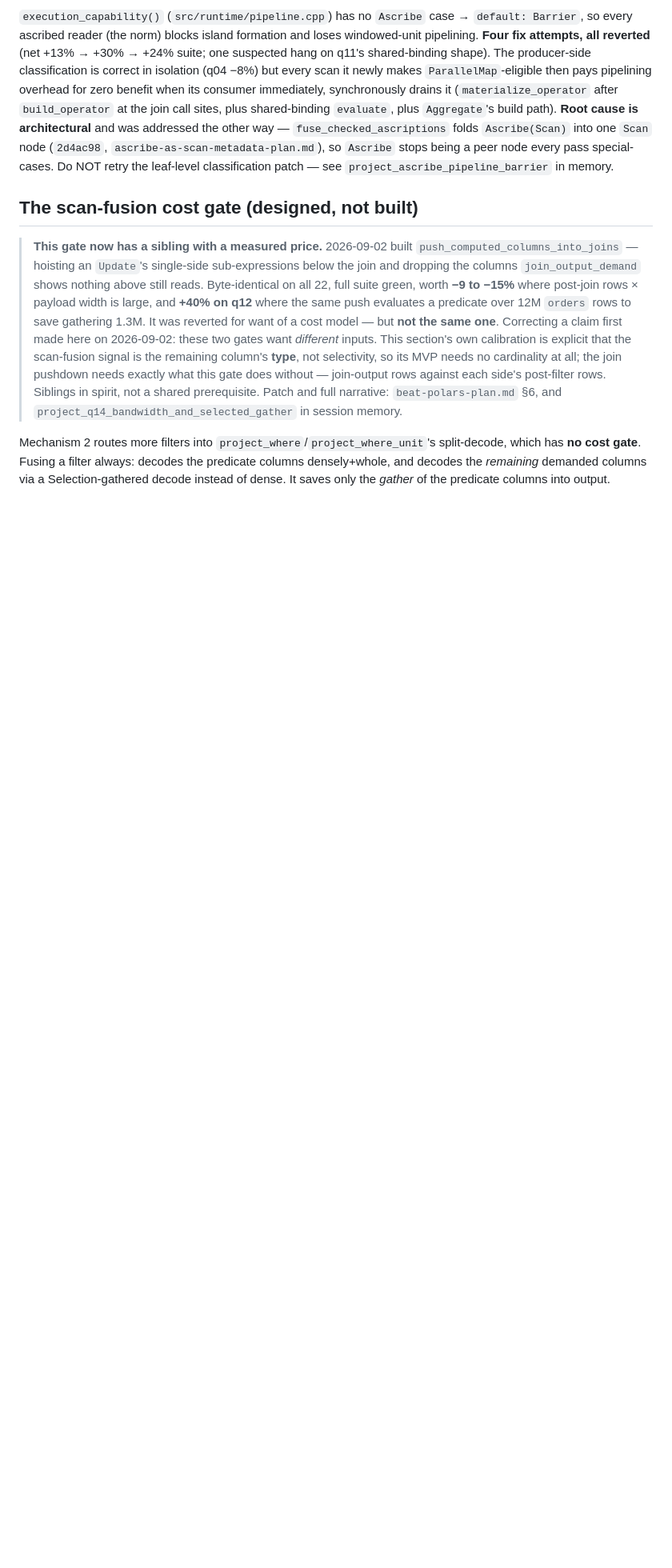
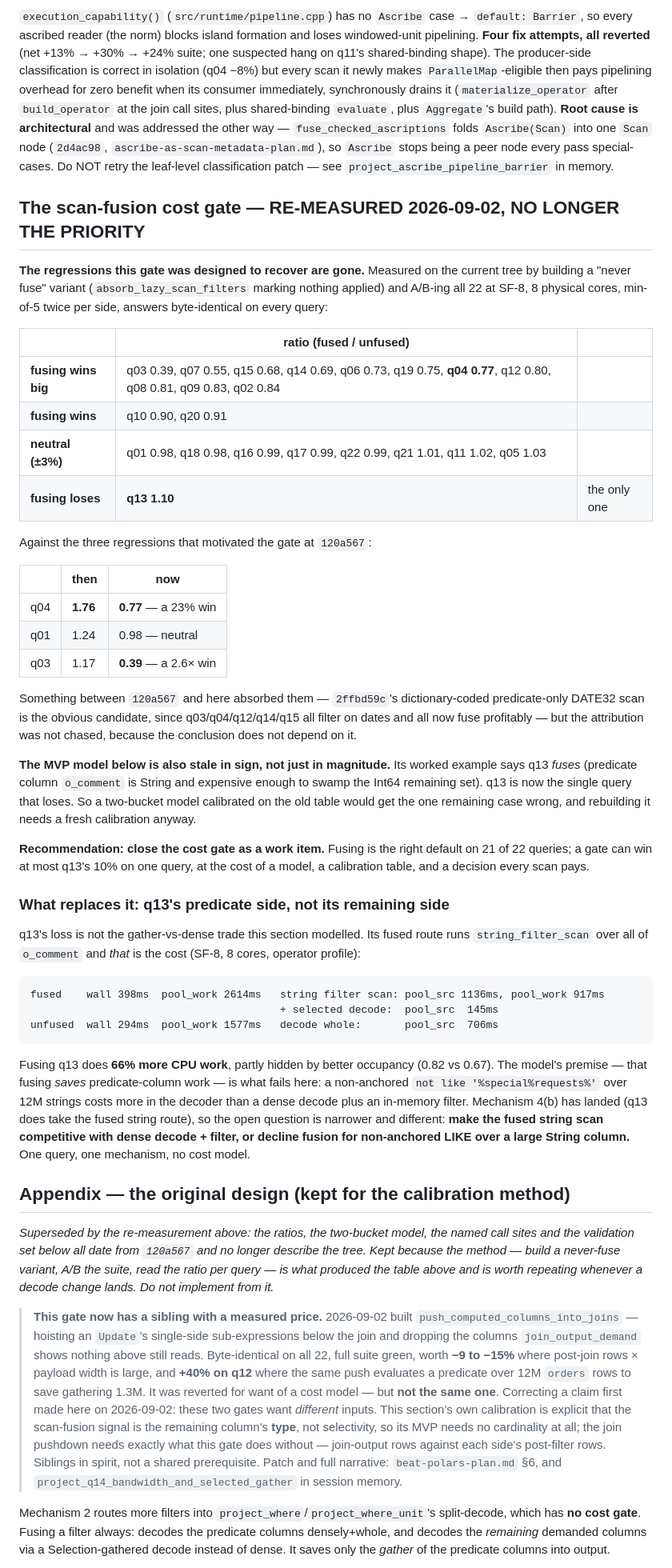
Before and after one commit to bobjansen/Ibex, a Markdown page: plans/query-shape-conformance-plan.md, the part around one of its changes. Shown at 80% size. Drawn GitHub-style; blank space fills up the shorter version.

Commit message:
plans: close the scan-fusion cost gate -- re-measured, its prize is gone
The gate was plans/'s highest-priority open item, resting on three regressions
measured when Mechanism 2 landed at 120a567: q04 1.76, q01 1.24, q03 1.17.
Re-measured on the current tree by building a never-fuse variant
(absorb_lazy_scan_filters marking nothing applied) and A/B-ing all 22 at SF-8
on 8 physical cores, min-of-5 twice per side, answers byte-identical:

  q04  1.76 -> 0.77   (a 23% win)
  q01  1.24 -> 0.98   (neutral)
  q03  1.17 -> 0.39   (a 2.6x win)

Fusing now wins or is neutral on 21 of 22. The dictionary-coded predicate-only
DATE32 scan (2ffbd59c) is the obvious candidate -- q03/q04/q12/q14/q15 all
filter on dates and all now fuse profitably -- but the attribution was not
chased because the conclusion does not depend on it.

The MVP model is stale in sign, not only in magnitude: its worked example says
q13 fuses, and q13 is now the only query that loses. So a model calibrated on
the old table would get the single remaining case wrong.

q13's loss is also not the gather-vs-dense trade the section modelled. Its
fused route runs string_filter_scan over all of o_comment and does 66% MORE
CPU work than a dense decode plus an in-memory filter (pool_work 2614ms vs
1577ms), partly hidden by better occupancy. The premise that fusing saves
predicate-column work is what fails there. Mechanism 4(b) has landed -- q13
does take the fused string route -- so the successor is narrower and different:
make the fused string scan competitive, or decline fusion for a non-anchored
LIKE over a large String column. One query, one mechanism, no cost model.

The original design is kept as an appendix, marked superseded, because its
method -- build a never-fuse variant, A/B the suite, read the ratio per query --
is what produced the new table and is worth repeating after any decode change.

Co-Authored-By: Claude Opus 5 <noreply@anthropic.com>

````diff
--- a/plans/query-shape-conformance-plan.md
+++ b/plans/query-shape-conformance-plan.md
@@ -94,7 +94,71 @@ folds `Ascribe(Scan)` into one `Scan` node (`2d4ac98`,
 pass special-cases. Do NOT retry the leaf-level classification patch —
 see `project_ascribe_pipeline_barrier` in memory.
 
-## The scan-fusion cost gate (designed, not built)
+## The scan-fusion cost gate — RE-MEASURED 2026-09-02, NO LONGER THE PRIORITY
+
+**The regressions this gate was designed to recover are gone.** Measured on the
+current tree by building a "never fuse" variant (`absorb_lazy_scan_filters`
+marking nothing applied) and A/B-ing all 22 at SF-8, 8 physical cores, min-of-5
+twice per side, answers byte-identical on every query:
+
+| | ratio (fused / unfused) | |
+|---|---|---|
+| **fusing wins big** | q03 0.39, q07 0.55, q15 0.68, q14 0.69, q06 0.73, q19 0.75, **q04 0.77**, q12 0.80, q08 0.81, q09 0.83, q02 0.84 | |
+| **fusing wins** | q10 0.90, q20 0.91 | |
+| **neutral (±3%)** | q01 0.98, q18 0.98, q16 0.99, q17 0.99, q22 0.99, q21 1.01, q11 1.02, q05 1.03 | |
+| **fusing loses** | **q13 1.10** | the only one |
+
+Against the three regressions that motivated the gate at `120a567`:
+
+| | then | now |
+|---|---|---|
+| q04 | **1.76** | **0.77** — a 23% win |
+| q01 | 1.24 | 0.98 — neutral |
+| q03 | 1.17 | **0.39** — a 2.6× win |
+
+Something between `120a567` and here absorbed them — `2ffbd59c`'s
+dictionary-coded predicate-only DATE32 scan is the obvious candidate, since
+q03/q04/q12/q14/q15 all filter on dates and all now fuse profitably — but the
+attribution was not chased, because the conclusion does not depend on it.
+
+**The MVP model below is also stale in sign, not just in magnitude.** Its worked
+example says q13 *fuses* (predicate column `o_comment` is String and expensive
+enough to swamp the Int64 remaining set). q13 is now the single query that
+loses. So a two-bucket model calibrated on the old table would get the one
+remaining case wrong, and rebuilding it needs a fresh calibration anyway.
+
+**Recommendation: close the cost gate as a work item.** Fusing is the right
+default on 21 of 22 queries; a gate can win at most q13's 10% on one query, at
+the cost of a model, a calibration table, and a decision every scan pays.
+
+### What replaces it: q13's predicate side, not its remaining side
+
+q13's loss is not the gather-vs-dense trade this section modelled. Its fused
+route runs `string_filter_scan` over all of `o_comment` and *that* is the cost
+(SF-8, 8 cores, operator profile):
+
+```
+fused    wall 398ms  pool_work 2614ms   string filter scan: pool_src 1136ms, pool_work 917ms
+                                        + selected decode:  pool_src  145ms
+unfused  wall 294ms  pool_work 1577ms   decode whole:       pool_src  706ms
+```
+
+Fusing q13 does **66% more CPU work**, partly hidden by better occupancy (0.82
+vs 0.67). The model's premise — that fusing *saves* predicate-column work — is
+what fails here: a non-anchored `not like '%special%requests%'` over 12M strings
+costs more in the decoder than a dense decode plus an in-memory filter. Mechanism
+4(b) has landed (q13 does take the fused string route), so the open question is
+narrower and different: **make the fused string scan competitive with dense
+decode + filter, or decline fusion for non-anchored LIKE over a large String
+column.** One query, one mechanism, no cost model.
+
+## Appendix — the original design (kept for the calibration method)
+
+*Superseded by the re-measurement above: the ratios, the two-bucket model, the
+named call sites and the validation set below all date from `120a567` and no
+longer describe the tree. Kept because the method — build a never-fuse variant,
+A/B the suite, read the ratio per query — is what produced the table above and
+is worth repeating whenever a decode change lands. Do not implement from it.*
 
 > **This gate now has a sibling with a measured price.** 2026-09-02 built
 > `push_computed_columns_into_joins` — hoisting an `Update`'s single-side
````
Also changed, not shown: other parts of plans/query-shape-conformance-plan.md (+1 -1 lines), plans/README.md (+1 -1 lines).
